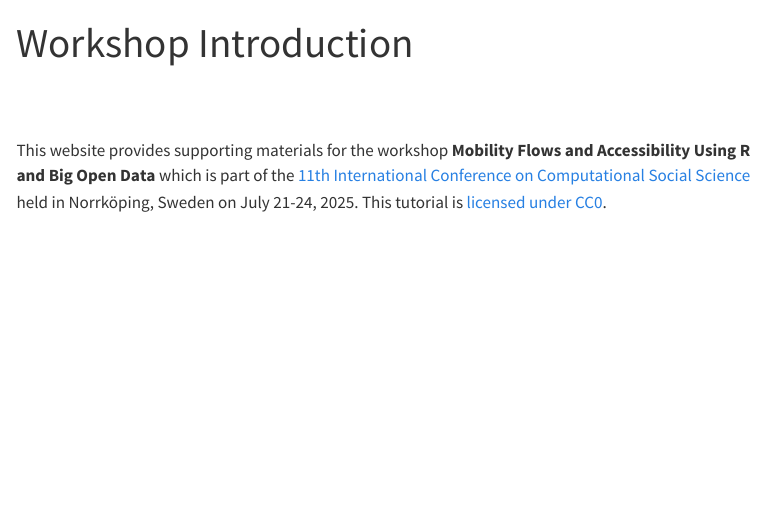
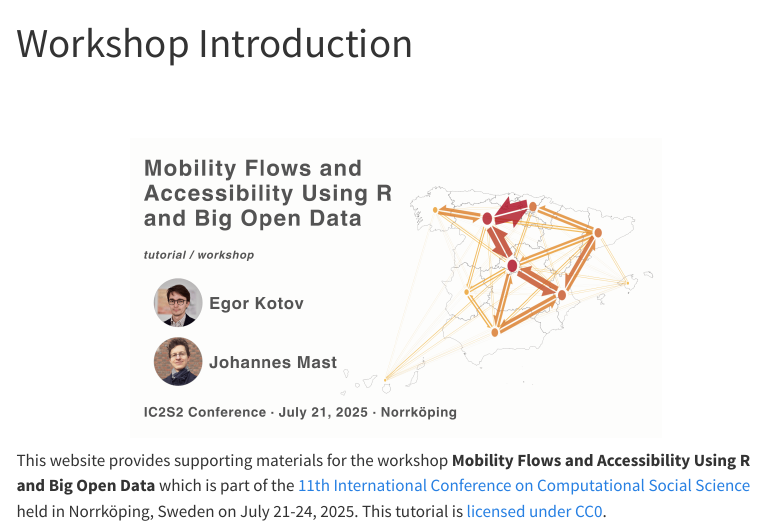
Before and after one commit to e-kotov/spanish-open-mobility-workshop-ic2s2-2025, a Quarto document (index.qmd): the page in a window 1100 px wide, from its top. Rendered offline with R 4.5, knitr and Pandoc in place of Quarto, with nearby package versions; menus at the side of the page are left out.

Commit message:
add open graph banner and metadata

```diff
--- a/_quarto.yml
+++ b/_quarto.yml
@@ -2,12 +2,19 @@
   type: website
   output-dir: docs
 
+resources:
+  - media/*
 
 lang: en
 website:
   title: "Mobility Flows and Accessibility Using R and Big Open Data"
   site-url: https://e-kotov.github.io/spanish-open-mobility-workshop-ic2s2-2025/
   repo-url: https://github.com/e-kotov/spanish-open-mobility-workshop-ic2s2-2025
+  open-graph:
+    title: "Mobility Flows and Accessibility Using R and Big Open Data"
+    image: media/card.png
+    image-alt: "Workshop on Mobility Flows and Accessibility Using R and Big Open Data, IC2S2 2025 conference, Norrköping, Sweden, July 21, 2025. Tutors: Egor Kotov & Johannes Mast"
+    description: "Workshop on Mobility Flows and Accessibility Using R and Big Open Data, IC2S2 2025 conference, Norrköping, Sweden, July 21, 2025. Tutors: Egor Kotov & Johannes Mast. This workshop will teach you how to use the R package spanishoddata to access open human mobility data and how to aggregate it with duckdb. We will also explore how to visualize mobility flows and accessibility using R package flowmapper and flowmapblue."
   page-navigation: true
   page-footer:
       border: true
@@ -33,6 +40,9 @@
 
 format:
   html:
+    link-external-icon: true
+    link-external-newwindow: true
+    link-external-filter: 'ekotov\.pro'
     theme:
       light: zephyr
       dark: slate
@@ -59,3 +69,40 @@
 
 execute:
   freeze: auto
+
+
+authors:
+  - name: Egor Kotov
+    url: https://www.ekotov.pro/
+    orcid: 0000-0001-6690-5345
+    affiliations:
+      - ref: mpidr
+      - ref: upf
+  - name: Johannes Mast
+    url: https://www.linkedin.com/in/johannes-mast-9bb53b219/
+    orcid: 0000-0001-6595-5834
+    affiliations:
+      - ref: dlr
+      - ref: jmu
+
+affiliations:
+  - id: mpidr
+    name: Max Planck Institute for Demographic Research
+    city: Rostock
+    country: Germany
+    url: https://www.demogr.mpg.de/en
+  - id: upf
+    name: Universitat Pompeu Fabra
+    city: Barcelona
+    country: Spain
+    url: https://www.upf.edu/en/web/politiques/home
+  - id: dlr
+    name: The German Aerospace Center (Deutsches Zentrum für Luft- und Raumfahrt, DLR)
+    city: Munich
+    country: Germany
+    url: https://www.dlr.de
+  - id: jmu
+    name: Julius-Maximilians-Universität Würzburg (JMU)
+    city: Würzburg
+    country: Germany
+    url: https://www.uni-wuerzburg.de/en/
--- a/index.qmd
+++ b/index.qmd
@@ -1,33 +1,5 @@
 ---
 title: "Workshop Introduction"
-
-authors:
-  - name: Egor Kotov
-    url: https://www.ekotov.pro/
-    orcid: 0000-0001-6690-5345
-    affiliations:
-      - ref: mpidr
-      - ref: upf
-  - name: Johannes Mast
-    url: https://www.linkedin.com/in/johannes-mast-9bb53b219/
-    orcid: 0000-0001-6595-5834
-    affiliations:
-      - ref: dlr
-    image: images/photo/Egor_Kotov_portrait_1000x1000.jpg
-
-affiliations:
-  - id: mpidr
-    name: Max Planck Institute for Demographic Research
-    city: Rostock
-    country: Germany
-  - id: upf
-    name: Universitat Pompeu Fabra
-    city: Barcelona
-    country: Spain
-  - id: dlr
-    name: The German Aerospace Center (Deutsches Zentrum für Luft- und Raumfahrt, DLR)
-    city: Munich
-    country: Germany
 
 bibliography: references.bib
 ---
```
Also changed, not shown: media/card.png (added), index.qmd (2 more changed lines).
